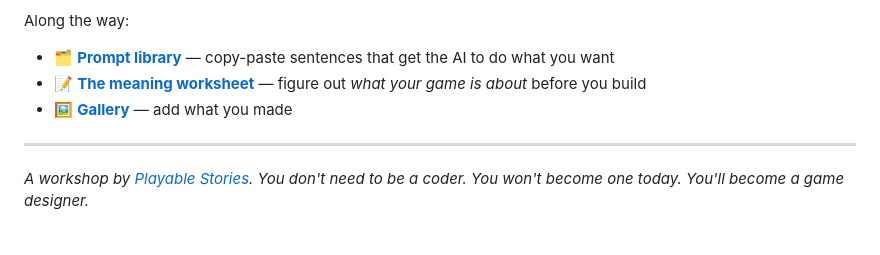
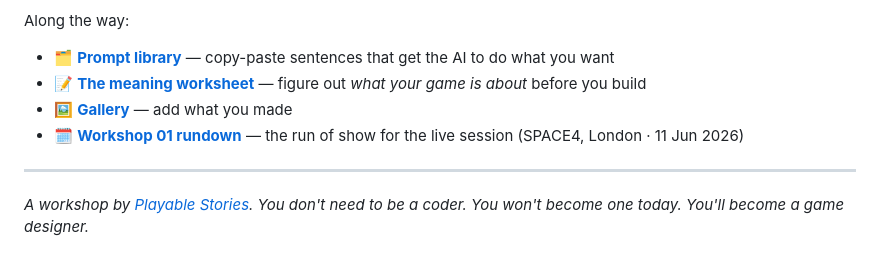
Before and after one commit to PlayableStories/vibe-coding-workshop, a Markdown page: README.md, the part around the change. Drawn GitHub-style.

Commit message:
Rename rundown to workshop01-rundown and link from README
Co-Authored-By: Claude Opus 4.8 (1M context) <noreply@anthropic.com>

```diff
--- a/README.md
+++ b/README.md
@@ -48,6 +48,7 @@ Along the way:
 - 🗂 **[Prompt library](prompts/)** — copy-paste sentences that get the AI to do what you want
 - 📝 **[The meaning worksheet](worksheet.md)** — figure out *what your game is about* before you build
 - 🖼 **[Gallery](gallery.md)** — add what you made
+- 🗓 **[Workshop 01 rundown](workshop01-rundown.md)** — the run of show for the live session (SPACE4, London · 11 Jun 2026)
 
 ---
 
```
Also changed, not shown: workshop01-rundown.md (renamed from workshop-rundown.md).
